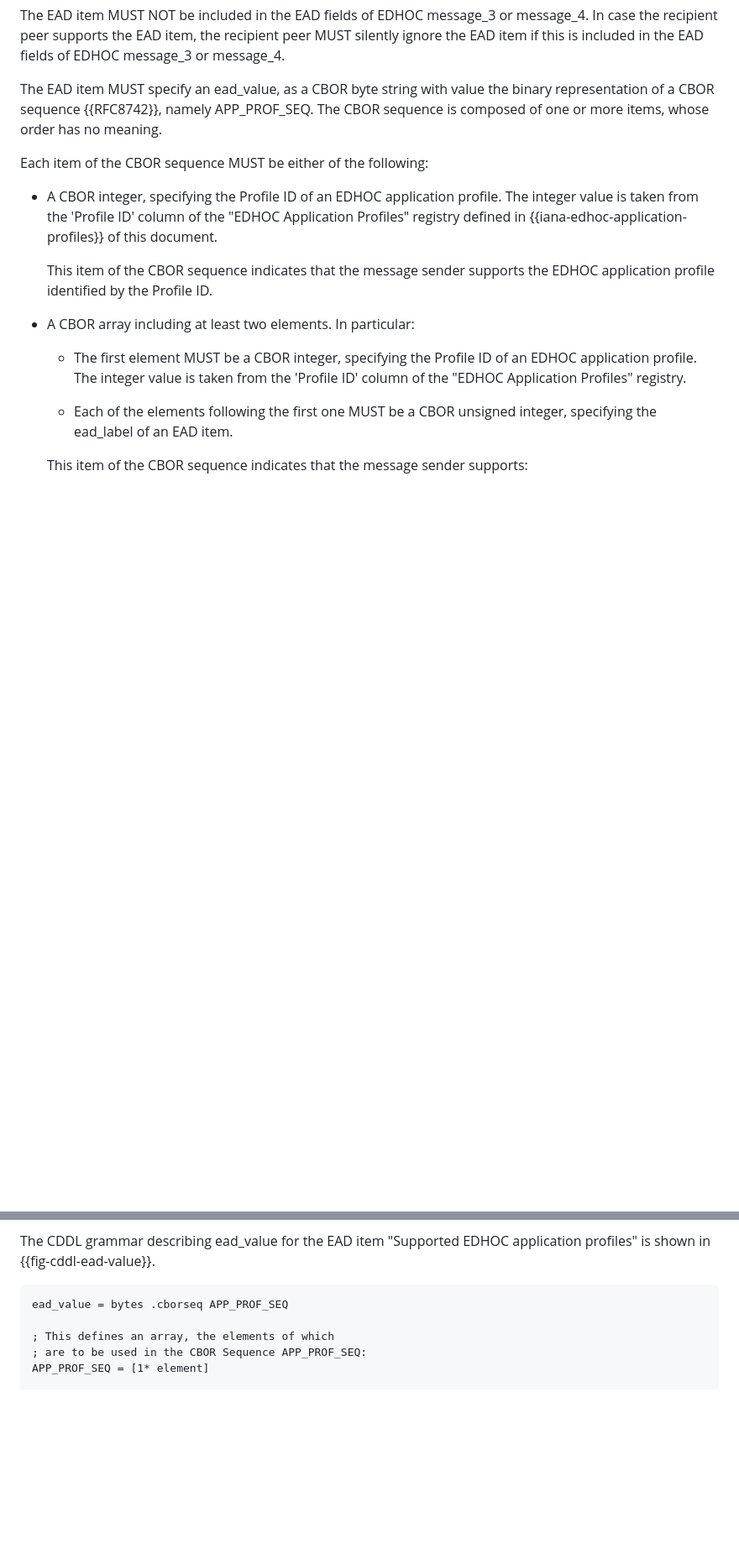
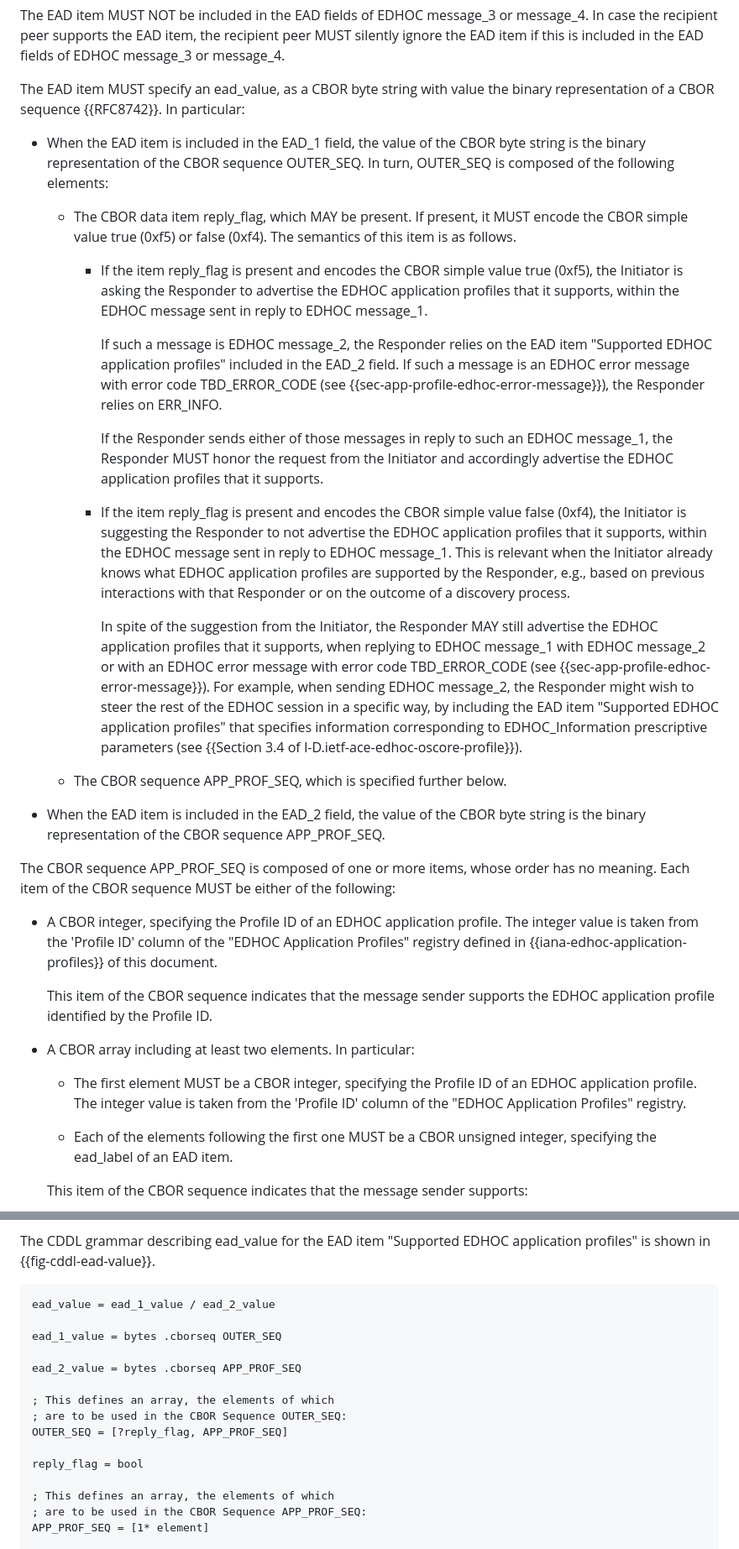
Before and after one commit to lake-wg/app-profiles, a Markdown page: draft-ietf-lake-app-profiles.md, 2 parts joined by grey strips. Shown at 84% size. Drawn GitHub-style; blank space fills up the shorter version.

Commit message:
Extended semantics of ead_value (optional boolean flag when used in message_1)

```diff
--- a/draft-ietf-lake-app-profiles.md
+++ b/draft-ietf-lake-app-profiles.md
@@ -307,9 +307,27 @@ The EAD item MUST NOT occur more than once in the EAD fields of EDHOC message_1
 
 The EAD item MUST NOT be included in the EAD fields of EDHOC message_3 or message_4. In case the recipient peer supports the EAD item, the recipient peer MUST silently ignore the EAD item if this is included in the EAD fields of EDHOC message_3 or message_4.
 
-The EAD item MUST specify an ead_value, as a CBOR byte string with value the binary representation of a CBOR sequence {{RFC8742}}, namely APP_PROF_SEQ. The CBOR sequence is composed of one or more items, whose order has no meaning.
+The EAD item MUST specify an ead_value, as a CBOR byte string with value the binary representation of a CBOR sequence {{RFC8742}}. In particular:
 
-Each item of the CBOR sequence MUST be either of the following:
+* When the EAD item is included in the EAD_1 field, the value of the CBOR byte string is the binary representation of the CBOR sequence OUTER_SEQ. In turn, OUTER_SEQ is composed of the following elements:
+
+  - The CBOR data item reply_flag, which MAY be present. If present, it MUST encode the CBOR simple value true (0xf5) or false (0xf4). The semantics of this item is as follows.
+
+    - If the item reply_flag is present and encodes the CBOR simple value true (0xf5), the Initiator is asking the Responder to advertise the EDHOC application profiles that it supports, within the EDHOC message sent in reply to EDHOC message_1.
+
+      If such a message is EDHOC message_2, the Responder relies on the EAD item "Supported EDHOC application profiles" included in the EAD_2 field. If such a message is an EDHOC error message with error code TBD_ERROR_CODE (see {{sec-app-profile-edhoc-error-message}}), the Responder relies on ERR_INFO.
+
+      If the Responder sends either of those messages in reply to such an EDHOC message_1, the Responder MUST honor the request from the Initiator and accordingly advertise the EDHOC application profiles that it supports.
+
+    - If the item reply_flag is present and encodes the CBOR simple value false (0xf4), the Initiator is suggesting the Responder to not advertise the EDHOC application profiles that it supports, within the EDHOC message sent in reply to EDHOC message_1. This is relevant when the Initiator already knows what EDHOC application profiles are supported by the Responder, e.g., based on previous interactions with that Responder or on the outcome of a discovery process.
+
+      In spite of the suggestion from the Initiator, the Responder MAY still advertise the EDHOC application profiles that it supports, when replying to EDHOC message_1 with EDHOC message_2 or with an EDHOC error message with error code TBD_ERROR_CODE (see {{sec-app-profile-edhoc-error-message}}). For example, when sending EDHOC message_2, the Responder might wish to steer the rest of the EDHOC session in a specific way, by including the EAD item "Supported EDHOC application profiles" that specifies information corresponding to EDHOC_Information prescriptive parameters (see {{Section 3.4 of I-D.ietf-ace-edhoc-oscore-profile}}).
+
+  - The CBOR sequence APP_PROF_SEQ, which is specified further below.
+
+* When the EAD item is included in the EAD_2 field, the value of the CBOR byte string is the binary representation of the CBOR sequence APP_PROF_SEQ.
+
+The CBOR sequence APP_PROF_SEQ is composed of one or more items, whose order has no meaning. Each item of the CBOR sequence MUST be either of the following:
 
 * A CBOR integer, specifying the Profile ID of an EDHOC application profile. The integer value is taken from the 'Profile ID' column of the "EDHOC Application Profiles" registry defined in {{iana-edhoc-application-profiles}} of this document.
 
@@ -344,7 +362,17 @@ When composing ead_value, the sender peer MUST comply with the content restricti
 The CDDL grammar describing ead_value for the EAD item "Supported EDHOC application profiles" is shown in {{fig-cddl-ead-value}}.
 
 ~~~~~~~~~~~~~~~~~~~~ CDDL
-ead_value = bytes .cborseq APP_PROF_SEQ
+ead_value = ead_1_value / ead_2_value
+
+ead_1_value = bytes .cborseq OUTER_SEQ
+
+ead_2_value = bytes .cborseq APP_PROF_SEQ
+
+; This defines an array, the elements of which
+; are to be used in the CBOR Sequence OUTER_SEQ:
+OUTER_SEQ = [?reply_flag, APP_PROF_SEQ]
+
+reply_flag = bool
 
 ; This defines an array, the elements of which
 ; are to be used in the CBOR Sequence APP_PROF_SEQ:
```
Also changed, not shown: other parts of draft-ietf-lake-app-profiles.md (+2 -0 lines).
